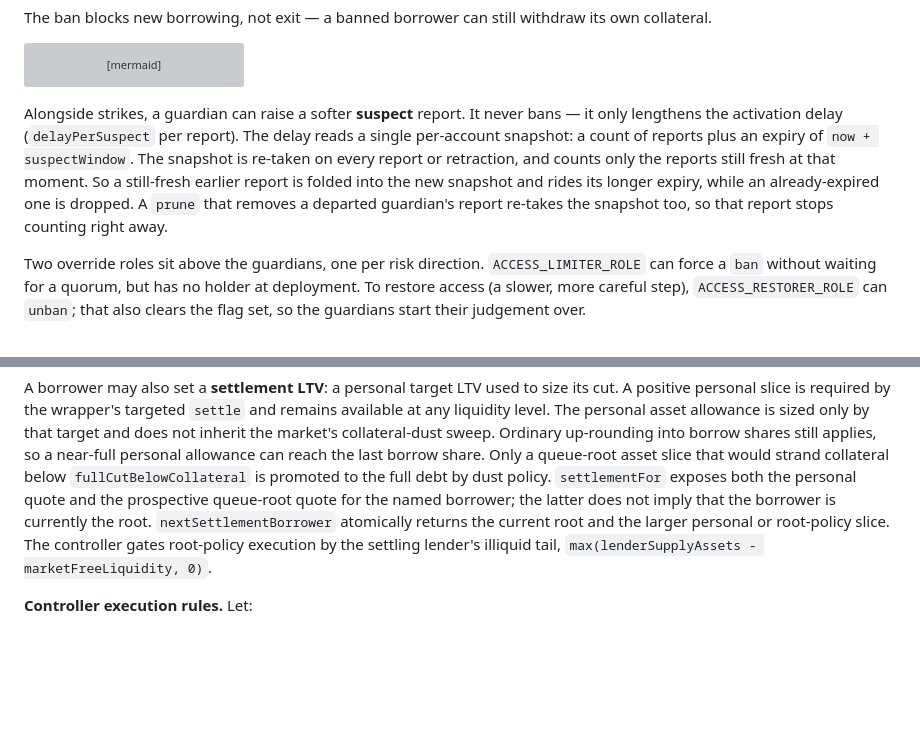
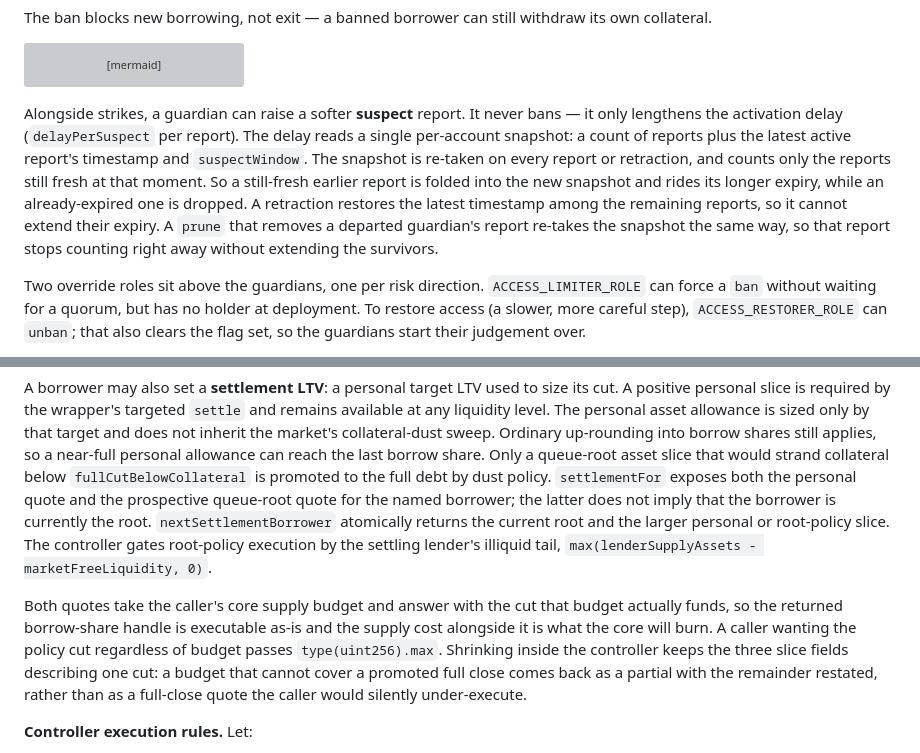
Before and after one commit to lidofinance/lend-markets, a Markdown page: docs/specs/architecture.md, 2 parts joined by grey strips. Drawn GitHub-style; blank space fills up the shorter version; grey boxes are pictures that could not be loaded.

````diff
--- a/docs/specs/architecture.md
+++ b/docs/specs/architecture.md
@@ -196,7 +190,7 @@ stateDiagram-v2
     end note
 ```
 
-Alongside strikes, a guardian can raise a softer **suspect** report. It never bans — it only lengthens the activation delay (`delayPerSuspect` per report). The delay reads a single per-account snapshot: a count of reports plus an expiry of `now + suspectWindow`. The snapshot is re-taken on every report or retraction, and counts only the reports still fresh at that moment. So a still-fresh earlier report is folded into the new snapshot and rides its longer expiry, while an already-expired one is dropped. A `prune` that removes a departed guardian's report re-takes the snapshot too, so that report stops counting right away.
+Alongside strikes, a guardian can raise a softer **suspect** report. It never bans — it only lengthens the activation delay (`delayPerSuspect` per report). The delay reads a single per-account snapshot: a count of reports plus the latest active report's timestamp and `suspectWindow`. The snapshot is re-taken on every report or retraction, and counts only the reports still fresh at that moment. So a still-fresh earlier report is folded into the new snapshot and rides its longer expiry, while an already-expired one is dropped. A retraction restores the latest timestamp among the remaining reports, so it cannot extend their expiry. A `prune` that removes a departed guardian's report re-takes the snapshot the same way, so that report stops counting right away without extending the survivors.
 
 Two override roles sit above the guardians, one per risk direction. `ACCESS_LIMITER_ROLE` can force a `ban` without waiting for a quorum, but has no holder at deployment. To restore access (a slower, more careful step), `ACCESS_RESTORER_ROLE` can `unban`; that also clears the flag set, so the guardians start their judgement over.
 
@@ -247,6 +241,8 @@ Taking the **max** lets the riskiest position de-lever in meaningful steps. Rule
 
 A borrower may also set a **settlement LTV**: a personal target LTV used to size its cut. A positive personal slice is required by the wrapper's targeted `settle` and remains available at any liquidity level. The personal asset allowance is sized only by that target and does not inherit the market's collateral-dust sweep. Ordinary up-rounding into borrow shares still applies, so a near-full personal allowance can reach the last borrow share. Only a queue-root asset slice that would strand collateral below `fullCutBelowCollateral` is promoted to the full debt by dust policy. `settlementFor` exposes both the personal quote and the prospective queue-root quote for the named borrower; the latter does not imply that the borrower is currently the root. `nextSettlementBorrower` atomically returns the current root and the larger personal or root-policy slice. The controller gates root-policy execution by the settling lender's illiquid tail, `max(lenderSupplyAssets - marketFreeLiquidity, 0)`.
 
+Both quotes take the caller's core supply budget and answer with the cut that budget actually funds, so the returned borrow-share handle is executable as-is and the supply cost alongside it is what the core will burn. A caller wanting the policy cut regardless of budget passes `type(uint256).max`. Shrinking inside the controller keeps the three slice fields describing one cut: a budget that cannot cover a promoted full close comes back as a partial with the remainder restated, rather than as a full-close quote the caller would silently under-execute.
+
 **Controller execution rules.** Let:
 
 - `P` be the personal target-LTV allowance in borrow shares, with no dust promotion;
````
Also changed, not shown: other parts of docs/specs/architecture.md (+11 -16 lines).
